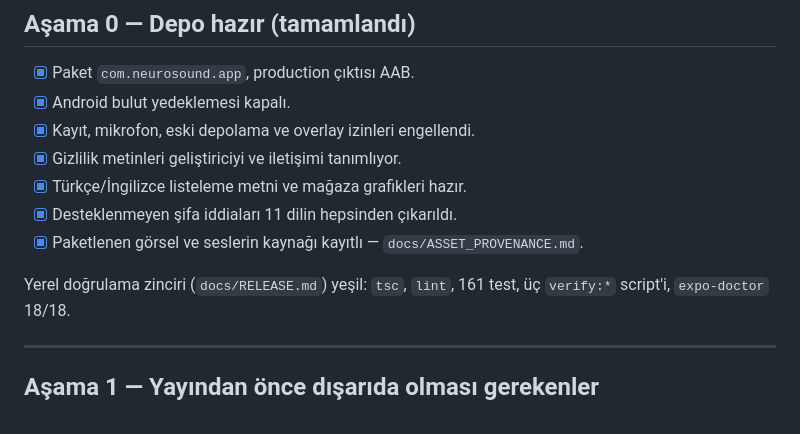
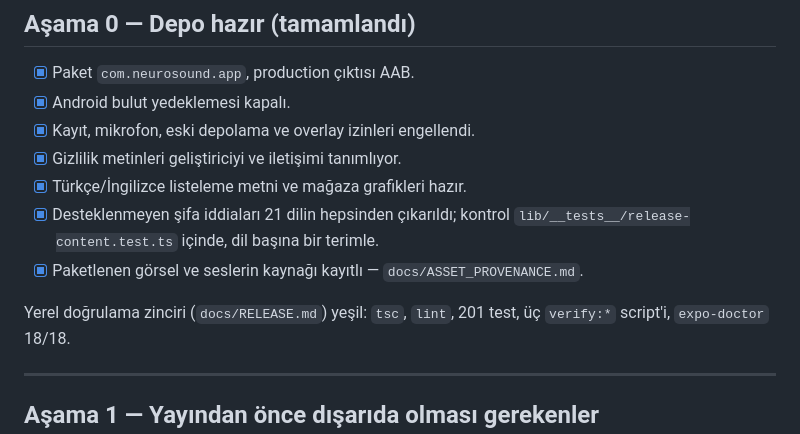
Before and after one commit to dehbkoclugu-afk/neurosound, a Markdown page: store/google-play/release-checklist.md, the part around one of its changes. GitHub-like rendering.

```diff
--- a/store/google-play/release-checklist.md
+++ b/store/google-play/release-checklist.md
@@ -16,10 +16,11 @@ kutuları işaretle.
 - [x] Kayıt, mikrofon, eski depolama ve overlay izinleri engellendi.
 - [x] Gizlilik metinleri geliştiriciyi ve iletişimi tanımlıyor.
 - [x] Türkçe/İngilizce listeleme metni ve mağaza grafikleri hazır.
-- [x] Desteklenmeyen şifa iddiaları 11 dilin hepsinden çıkarıldı.
+- [x] Desteklenmeyen şifa iddiaları 21 dilin hepsinden çıkarıldı; kontrol
+      `lib/__tests__/release-content.test.ts` içinde, dil başına bir terimle.
 - [x] Paketlenen görsel ve seslerin kaynağı kayıtlı — `docs/ASSET_PROVENANCE.md`.
 
-Yerel doğrulama zinciri (`docs/RELEASE.md`) yeşil: `tsc`, `lint`, 161 test,
+Yerel doğrulama zinciri (`docs/RELEASE.md`) yeşil: `tsc`, `lint`, 201 test,
 üç `verify:*` script'i, `expo-doctor` 18/18.
 
 ---
```
Also changed, not shown: other parts of store/google-play/release-checklist.md (+40 -3 lines).
